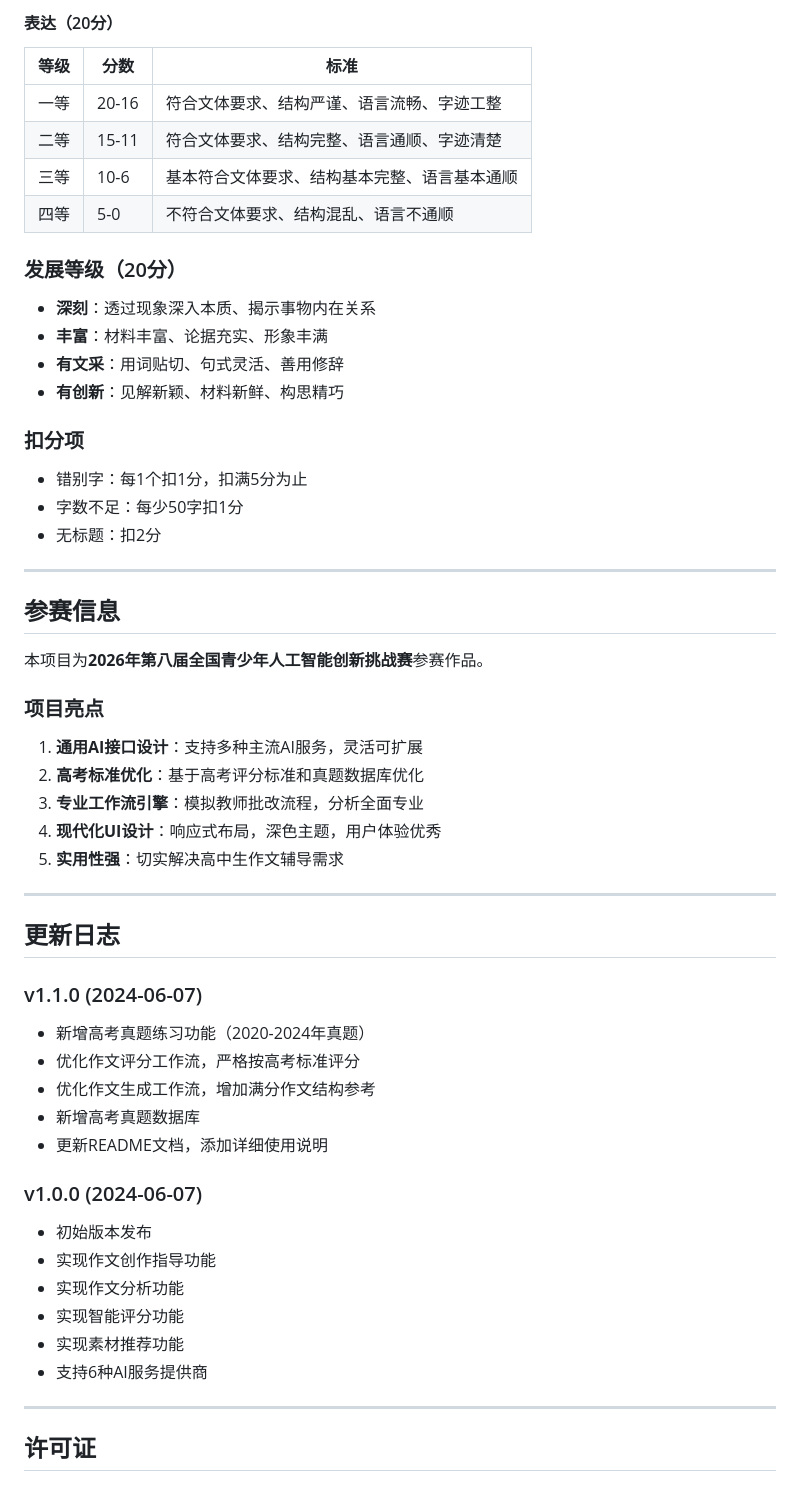
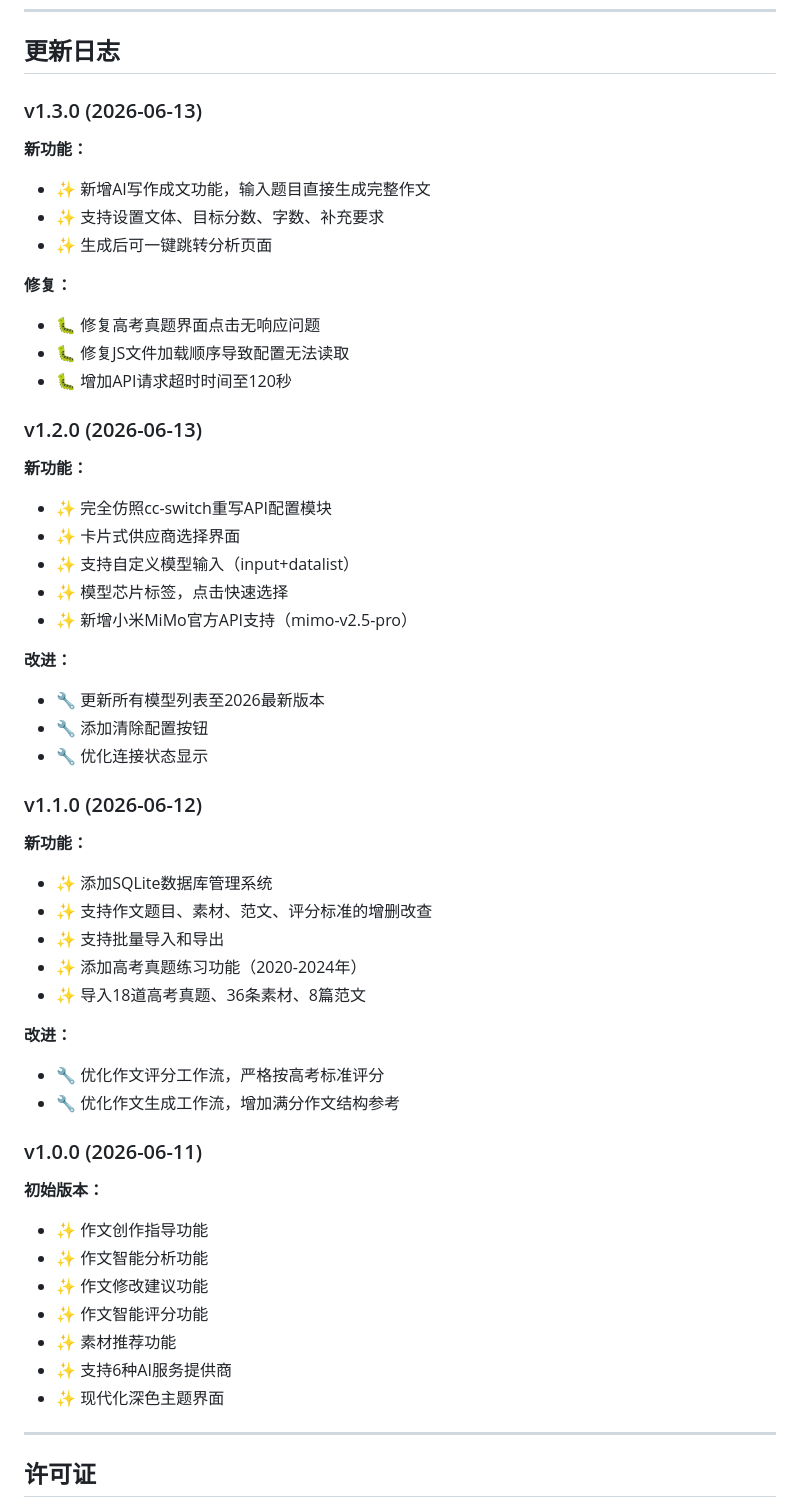
Before and after one commit to DING-HAO-RAN/essay-assistant, a Markdown page: README.md, the part around one of its changes. GitHub-like rendering.

Commit message:
docs: 更新README，添加更新日志和多语言支持
- 添加v1.0.0至v1.3.0完整更新日志
- 添加英文版本（English Version）
- 更新功能列表和AI服务商表格
- 更新项目结构说明

```diff
--- a/README.md
+++ b/README.md
@@ -409,54 +208,54 @@ essay-assistant/
-#### 表达（20分）
-| 等级 | 分数 | 标准 |
-|------|------|------|
-| 一等 | 20-16 | 符合文体要求、结构严谨、语言流畅、字迹工整 |
-| 二等 | 15-11 | 符合文体要求、结构完整、语言通顺、字迹清楚 |
-| 三等 | 10-6 | 基本符合文体要求、结构基本完整、语言基本通顺 |
-| 四等 | 5-0 | 不符合文体要求、结构混乱、语言不通顺 |
-
-### 发展等级（20分）
-- **深刻**：透过现象深入本质、揭示事物内在关系
-- **丰富**：材料丰富、论据充实、形象丰满
-- **有文采**：用词贴切、句式灵活、善用修辞
-- **有创新**：见解新颖、材料新鲜、构思精巧
-
-### 扣分项
-- 错别字：每1个扣1分，扣满5分为止
-- 字数不足：每少50字扣1分
-- 无标题：扣2分
-
----
-
-## 参赛信息
-
-本项目为**2026年第八届全国青少年人工智能创新挑战赛**参赛作品。
-
-### 项目亮点
-
-1. **通用AI接口设计**：支持多种主流AI服务，灵活可扩展
-2. **高考标准优化**：基于高考评分标准和真题数据库优化
-3. **专业工作流引擎**：模拟教师批改流程，分析全面专业
-4. **现代化UI设计**：响应式布局，深色主题，用户体验优秀
-5. **实用性强**：切实解决高中生作文辅导需求
-
----
-
 ## 更新日志
 
-### v1.1.0 (2024-06-07)
-- 新增高考真题练习功能（2020-2024年真题）
-- 优化作文评分工作流，严格按高考标准评分
-- 优化作文生成工作流，增加满分作文结构参考
-- 新增高考真题数据库
-- 更新README文档，添加详细使用说明
+### v1.3.0 (2026-06-13)
 
-### v1.0.0 (2024-06-07)
-- 初始版本发布
-- 实现作文创作指导功能
-- 实现作文分析功能
-- 实现智能评分功能
-- 实现素材推荐功能
-- 支持6种AI服务提供商
+**新功能：**
+- ✨ 新增AI写作成文功能，输入题目直接生成完整作文
+- ✨ 支持设置文体、目标分数、字数、补充要求
+- ✨ 生成后可一键跳转分析页面
+
+**修复：**
+- 🐛 修复高考真题界面点击无响应问题
+- 🐛 修复JS文件加载顺序导致配置无法读取
+- 🐛 增加API请求超时时间至120秒
+
+### v1.2.0 (2026-06-13)
+
+**新功能：**
+- ✨ 完全仿照cc-switch重写API配置模块
+- ✨ 卡片式供应商选择界面
+- ✨ 支持自定义模型输入（input+datalist）
+- ✨ 模型芯片标签，点击快速选择
+- ✨ 新增小米MiMo官方API支持（mimo-v2.5-pro）
+
+**改进：**
+- 🔧 更新所有模型列表至2026最新版本
+- 🔧 添加清除配置按钮
+- 🔧 优化连接状态显示
+
+### v1.1.0 (2026-06-12)
+
+**新功能：**
+- ✨ 添加SQLite数据库管理系统
+- ✨ 支持作文题目、素材、范文、评分标准的增删改查
+- ✨ 支持批量导入和导出
+- ✨ 添加高考真题练习功能（2020-2024年）
+- ✨ 导入18道高考真题、36条素材、8篇范文
+
+**改进：**
+- 🔧 优化作文评分工作流，严格按高考标准评分
+- 🔧 优化作文生成工作流，增加满分作文结构参考
+
+### v1.0.0 (2026-06-11)
+
+**初始版本：**
+- ✨ 作文创作指导功能
+- ✨ 作文智能分析功能
+- ✨ 作文修改建议功能
+- ✨ 作文智能评分功能
+- ✨ 素材推荐功能
+- ✨ 支持6种AI服务提供商
+- ✨ 现代化深色主题界面
 
 ---
 
```
Also changed, not shown: other parts of README.md (+192 -284 lines).
